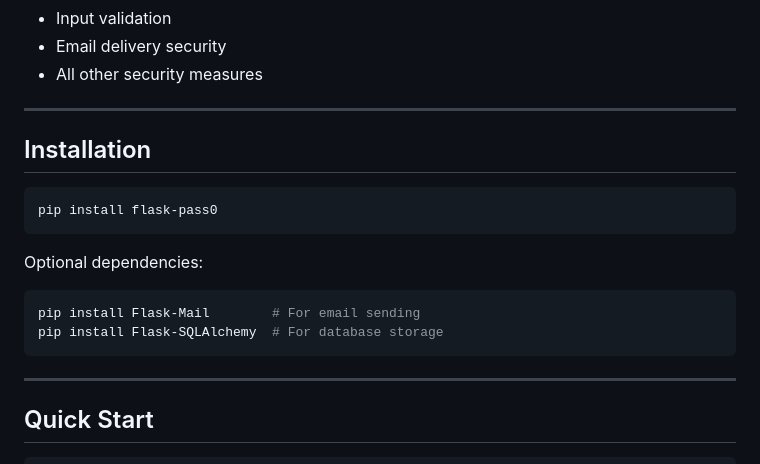
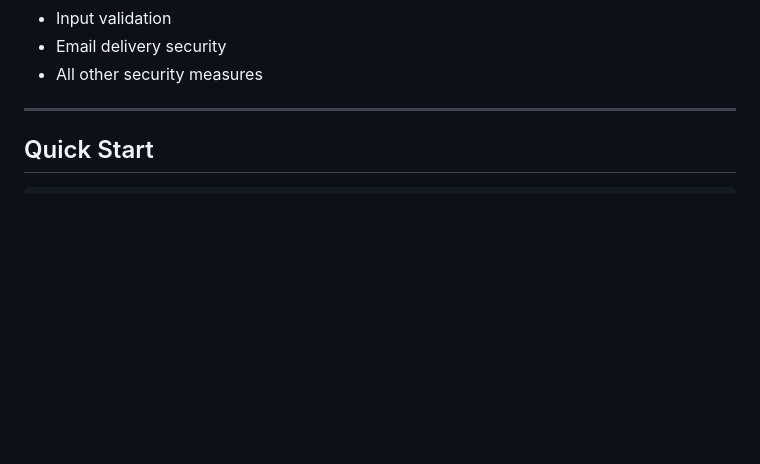
Before and after one commit to jeremydosborn/flask-pass0, a Markdown page: readme.md, the part around the change. Drawn GitHub-style; blank space fills up the shorter version.

````diff
--- a/readme.md
+++ b/readme.md
@@ -29,20 +29,6 @@ This extension provides:
 - Input validation
 - Email delivery security
 - All other security measures
-
----
-
-## Installation
-
-```bash
-pip install flask-pass0
-```
-
-Optional dependencies:
-```bash
-pip install Flask-Mail        # For email sending
-pip install Flask-SQLAlchemy  # For database storage
-```
 
 ---
 
````
